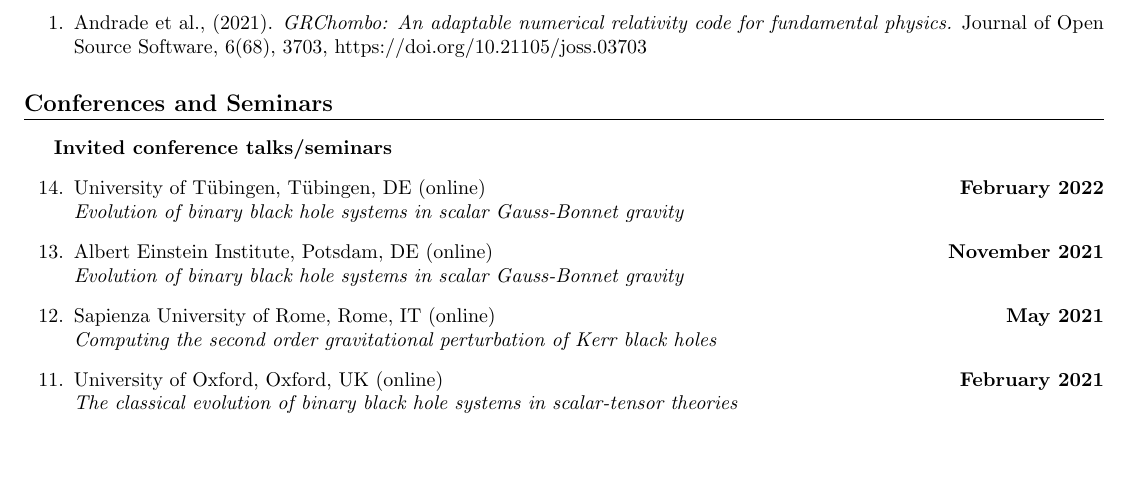
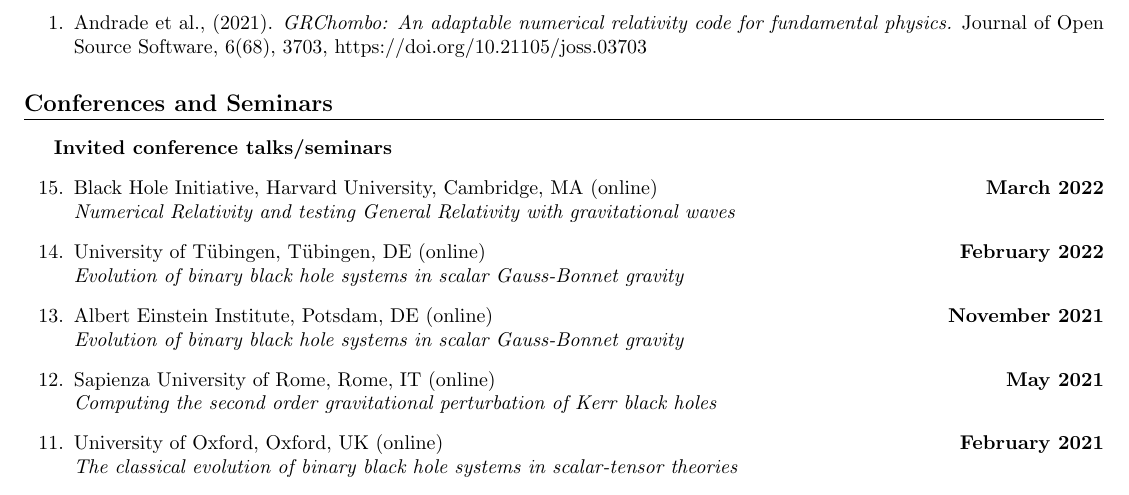
Before and after one commit to JLRipley314/JLRipley314.github.io, a LaTeX CV (cv/cv.tex): part of page 3 of 4, cut so that both start at the same text, the shorter picture padded with empty space. Compiled offline with pdfLaTeX.

Commit message:
adding talks...

```diff
--- a/cv/cv.tex
+++ b/cv/cv.tex
@@ -305,6 +305,12 @@ preprints: \href{https://inspirehep.net/authors/1477964}{InSpire Hep}
 {\bf Invited conference talks/seminars}
 \begin{etaremune}
 %-----------------------------------------------------------------------------
+\datedtalk{Black Hole Initiative, Harvard University, Cambridge, MA (online)}{
+   Numerical Relativity and testing General Relativity with
+   gravitational waves
+   }{
+   March 2022}
+%-----------------------------------------------------------------------------
 \datedtalk{University of T\"{u}bingen, T\"{u}bingen, DE (online)}{
    Evolution of binary black hole systems in scalar Gauss-Bonnet gravity
    }{
```
Also changed, not shown: cv/cv.pdf.
